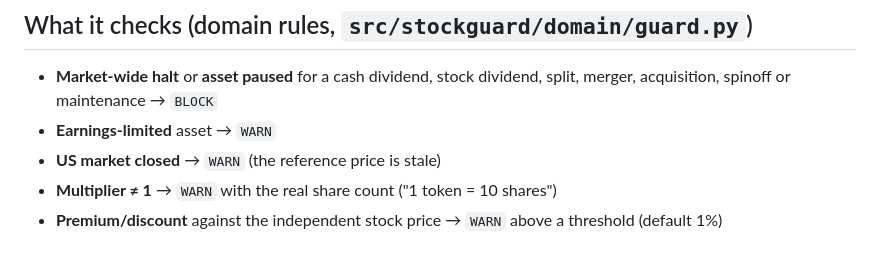
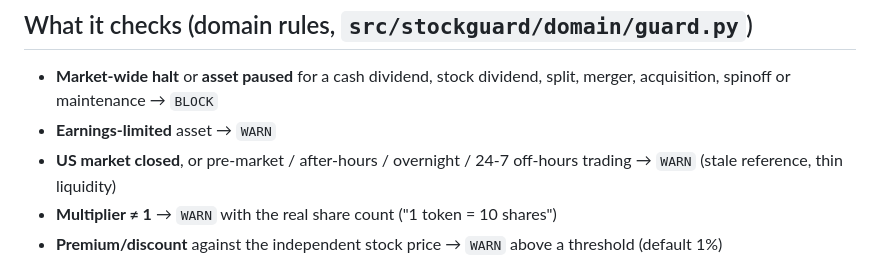
Before and after one commit to Ryugi62/stockguard, a Markdown page: README.md, the part around the change. GitHub-like rendering.

Commit message:
README: extended-hours rule
Co-Authored-By: Claude Opus 5.5 <noreply@anthropic.com>
Claude-Session: https://claude.ai/code/session_01DuqibzVKmL7oVN34kBighv

```diff
--- a/README.md
+++ b/README.md
@@ -20,7 +20,7 @@ Run from the repo root with `PYTHONPATH=src`. It needs Python ≥3.9 and the sta
 
 - **Market-wide halt** or **asset paused** for a cash dividend, stock dividend, split, merger, acquisition, spinoff or maintenance → `BLOCK`
 - **Earnings-limited** asset → `WARN`
-- **US market closed** → `WARN` (the reference price is stale)
+- **US market closed**, or pre-market / after-hours / overnight / 24-7 off-hours trading → `WARN` (stale reference, thin liquidity)
 - **Multiplier ≠ 1** → `WARN` with the real share count ("1 token = 10 shares")
 - **Premium/discount** against the independent stock price → `WARN` above a threshold (default 1%)
 - **No independent stock price**, because the API quotes `token price ÷ multiplier` as the stock price → `WARN` ("any premium is invisible")
```
